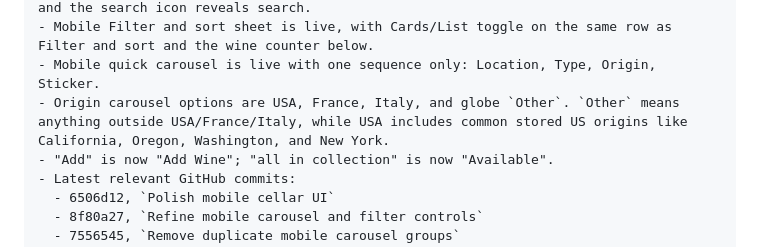
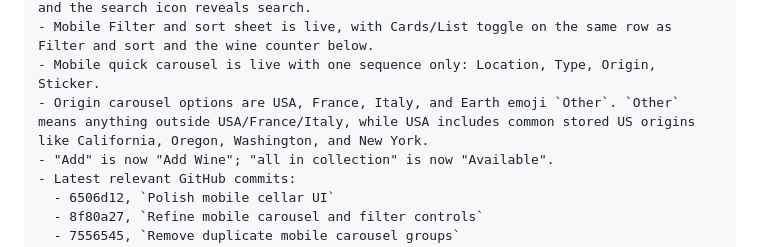
Before and after one commit to stevenslywka/wine-tracker, a Markdown page: NEW_CHAT_PROMPT.md, the part around the change. Drawn GitHub-style.

Commit message:
Update origin carousel docs

```diff
--- a/NEW_CHAT_PROMPT.md
+++ b/NEW_CHAT_PROMPT.md
@@ -31,7 +31,7 @@ Recent UI work already pushed:
 - Mobile home/cellar header now centers `🍷 Steven's wine cellar`; hamburger opens Menu and the search icon reveals search.
 - Mobile Filter and sort sheet is live, with Cards/List toggle on the same row as Filter and sort and the wine counter below.
 - Mobile quick carousel is live with one sequence only: Location, Type, Origin, Sticker.
-- Origin carousel options are USA, France, Italy, and globe `Other`. `Other` means anything outside USA/France/Italy, while USA includes common stored US origins like California, Oregon, Washington, and New York.
+- Origin carousel options are USA, France, Italy, and Earth emoji `Other`. `Other` means anything outside USA/France/Italy, while USA includes common stored US origins like California, Oregon, Washington, and New York.
 - "Add" is now "Add Wine"; "all in collection" is now "Available".
 - Latest relevant GitHub commits:
   - 6506d12, `Polish mobile cellar UI`
```
